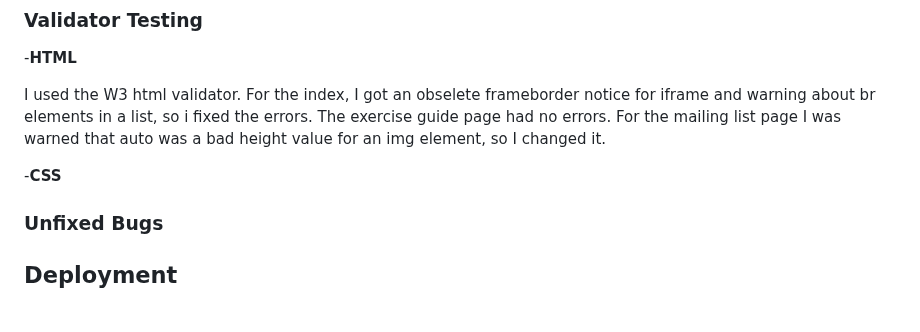
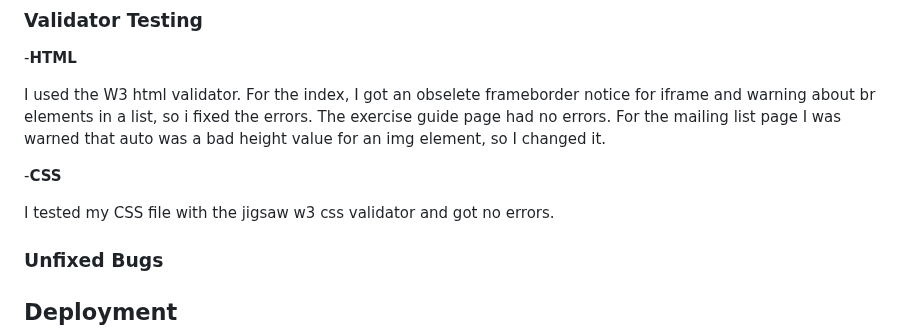
Before and after one commit to Benjamin-Walsh/free-home-exercise, a Markdown page: README.md, the part around the change. Drawn GitHub-style; blank space fills up the shorter version.

Commit message:
update css validation section of readme

```diff
--- a/README.md
+++ b/README.md
@@ -68,6 +68,8 @@ I used the W3 html validator. For the index, I got an obselete frameborder notic
 The exercise guide page had no errors. For the mailing list page I was warned that auto was a bad height value for an img element, so I changed it.
 
 -__CSS__
+
+I tested my CSS file with the jigsaw w3 css validator and got no errors.
 
 ### Unfixed Bugs
 
```
